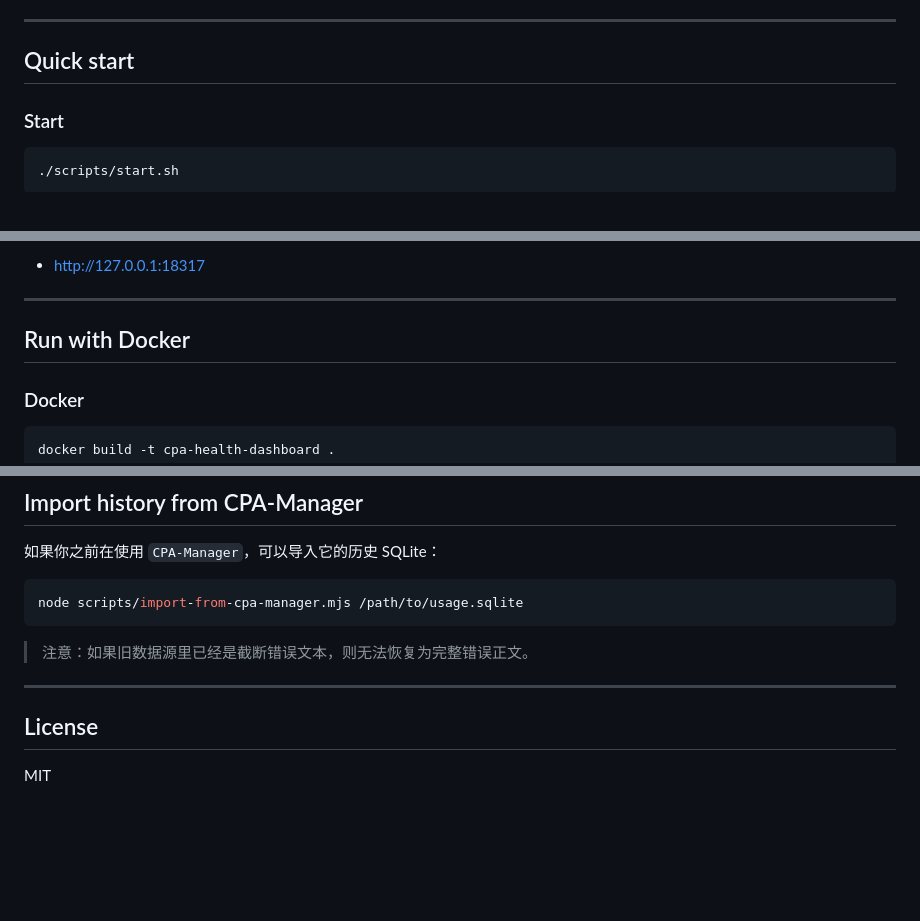
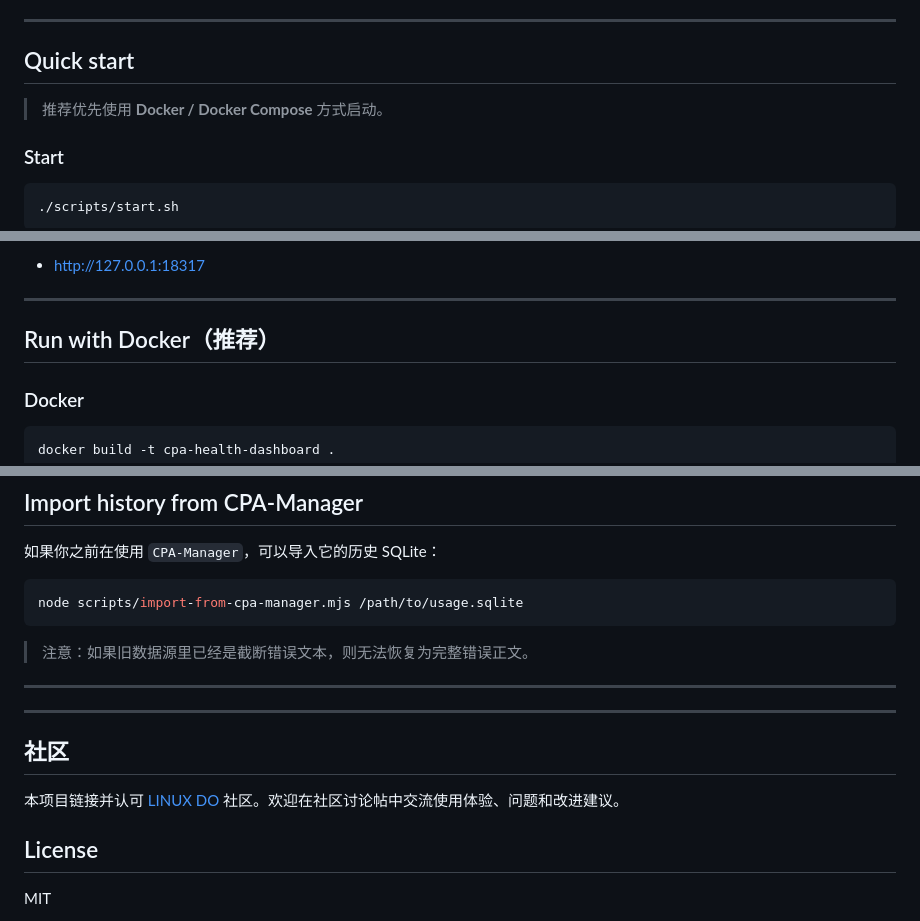
Before and after one commit to Dlouxgit/cpa-health-dashboard, a Markdown page: README.md, 3 parts joined by grey strips. Drawn GitHub-style; blank space fills up the shorter version.

Commit message:
Update README community and Docker recommendation

````diff
--- a/README.md
+++ b/README.md
@@ -137,6 +137,9 @@ export RECENT_WINDOW_MINUTES=15
 
 ## Quick start
 
+> 推荐优先使用 **Docker / Docker Compose** 方式启动。
+
+
 ### Start
 
 ```bash
@@ -170,7 +173,7 @@ node src/server.mjs
 ---
 
 
-## Run with Docker
+## Run with Docker（推荐）
 
 ### Docker
 
@@ -225,6 +228,12 @@ node scripts/import-from-cpa-manager.mjs /path/to/usage.sqlite
 
 ---
 
+---
+
+## 社区
+
+本项目链接并认可 [LINUX DO](https://linux.do/) 社区。欢迎在社区讨论帖中交流使用体验、问题和改进建议。
+
 ## License
 
 MIT
````
